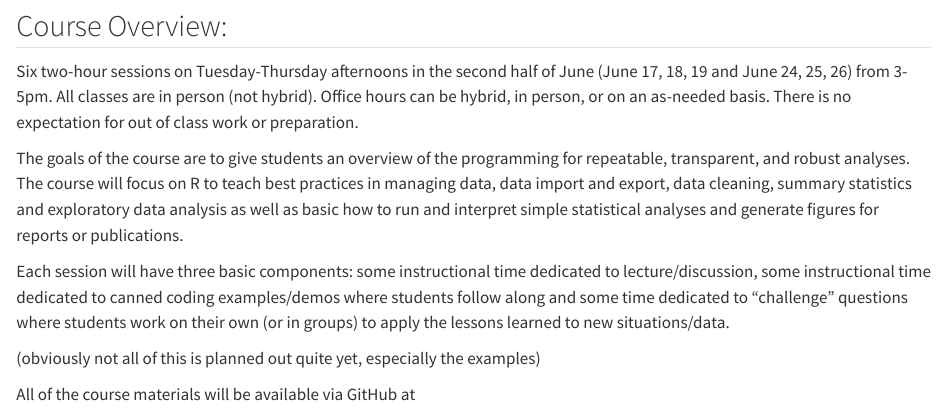
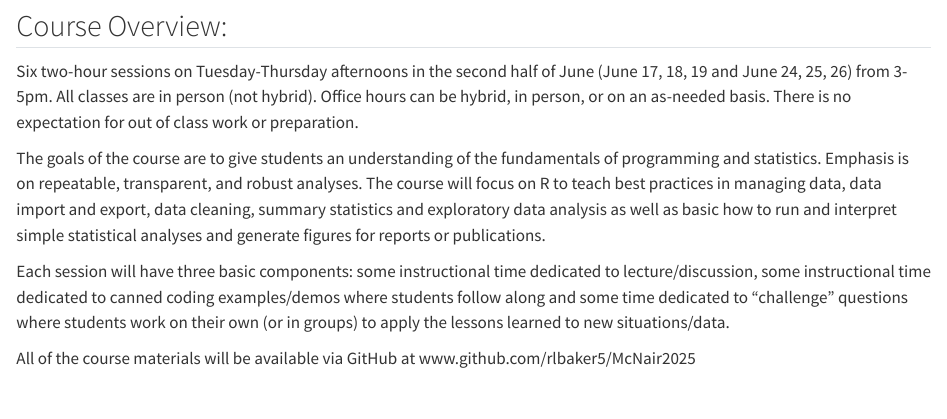
Before and after one commit to rlbaker5/McNair2025, a Quarto document (course_planning copy.qmd): the page in a window 1100 px wide, from 170 px down. Rendered offline with R 4.5, knitr and Pandoc in place of Quarto, with nearby package versions.

Commit message:
more updates

```diff
--- a/course_planning copy.qmd
+++ b/course_planning copy.qmd
@@ -12,13 +12,11 @@ Ideally, these will be re-worked in a much more systematic fashion to generate a
 
 Six two-hour sessions on Tuesday-Thursday afternoons in the second half of June (June 17, 18, 19 and June 24, 25, 26) from 3-5pm. All classes are in person (not hybrid). Office hours can be hybrid, in person, or on an as-needed basis. There is no expectation for out of class work or preparation.
 
-The goals of the course are to give students an overview of the programming for repeatable, transparent, and robust analyses. The course will focus on R to teach best practices in managing data, data import and export, data cleaning, summary statistics and exploratory data analysis as well as basic how to run and interpret simple statistical analyses and generate figures for reports or publications.
+The goals of the course are to give students an understanding of the fundamentals of programming and statistics. Emphasis is on repeatable, transparent, and robust analyses. The course will focus on R to teach best practices in managing data, data import and export, data cleaning, summary statistics and exploratory data analysis as well as basic how to run and interpret simple statistical analyses and generate figures for reports or publications.
 
 Each session will have three basic components: some instructional time dedicated to lecture/discussion, some instructional time dedicated to canned coding examples/demos where students follow along and some time dedicated to "challenge" questions where students work on their own (or in groups) to apply the lessons learned to new situations/data.
 
-(obviously not all of this is planned out quite yet, especially the examples)
-
-All of the course materials will be available via GitHub at
+All of the course materials will be available via GitHub at www.github.com/rlbaker5/McNair2025
 
 ## Lecture 1: June 16th
 
```
